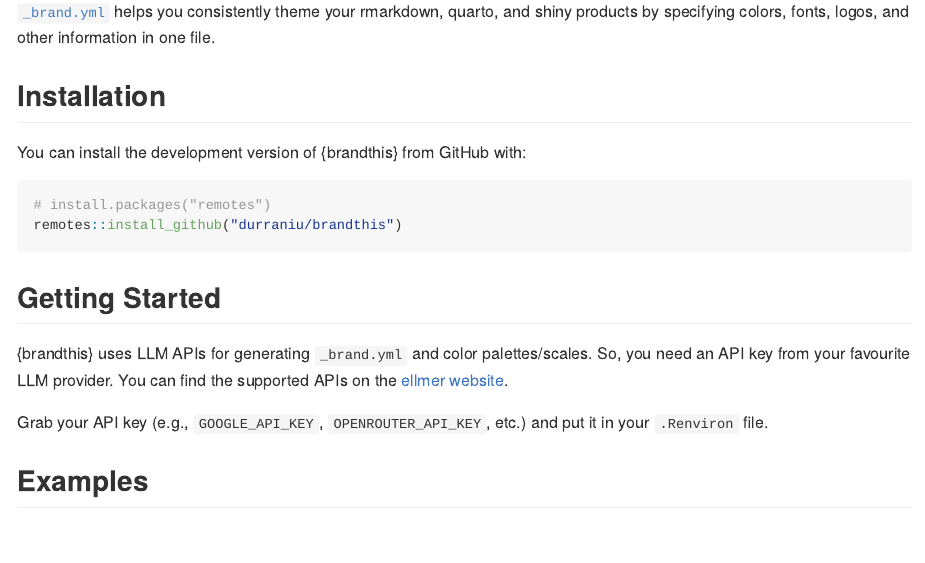
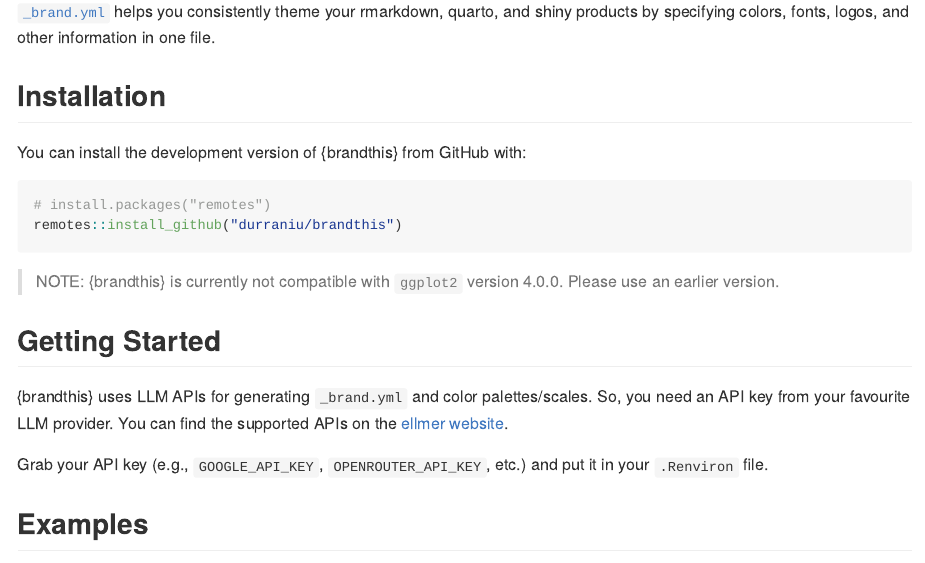
Before and after one commit to durraniu/brandthis, an R Markdown document (README.Rmd): the page in a window 1100 px wide, from 260 px down. The pictures show the output file README.md that the author committed with the source, drawn offline in the style of GitHub.

Commit message:
ggplot2 4.0.0 is not compatible

````diff
--- a/README.Rmd
+++ b/README.Rmd
@@ -40,6 +40,10 @@
 # install.packages("remotes")
 remotes::install_github("durraniu/brandthis")
 ```
+
+> NOTE: {brandthis} is currently not compatible with `ggplot2` version 4.0.0.
+Please use an earlier version.
+
 
 ## Getting Started
 
````
Also changed, not shown: README.md.
